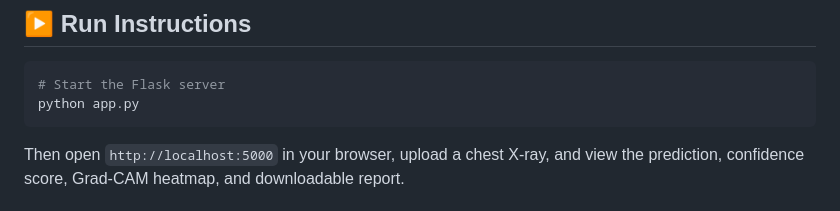
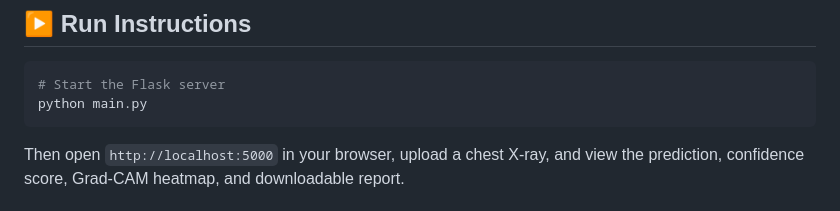
Before and after one commit to Vishalchandravanshiai/PneumoVision-AI, a Markdown page: README.md, the part around the change. GitHub-like rendering.

Commit message:
Change Flask server start command to main.py
Updated the command to start the Flask server from 'app.py' to 'main.py'.

````diff
--- a/README.md
+++ b/README.md
@@ -194,7 +194,7 @@ pip install -r requirements.txt
 
 ```bash
 # Start the Flask server
-python app.py
+python main.py
 ```
 
 Then open `http://localhost:5000` in your browser, upload a chest X-ray, and view the prediction, confidence score, Grad-CAM heatmap, and downloadable report.
````
